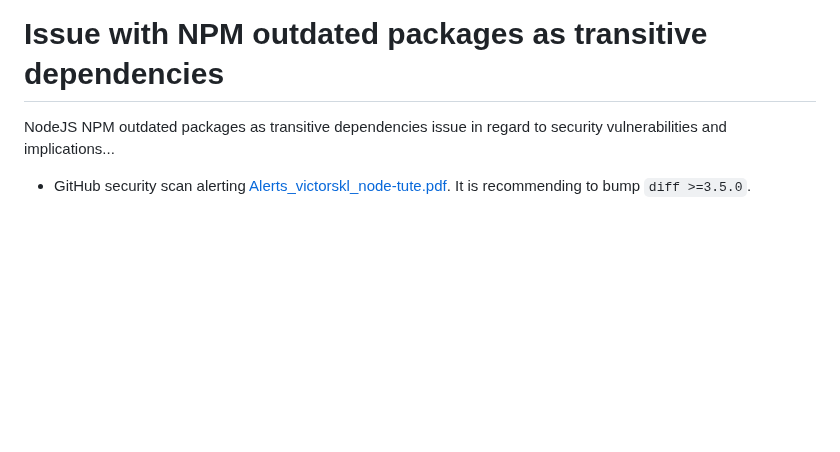
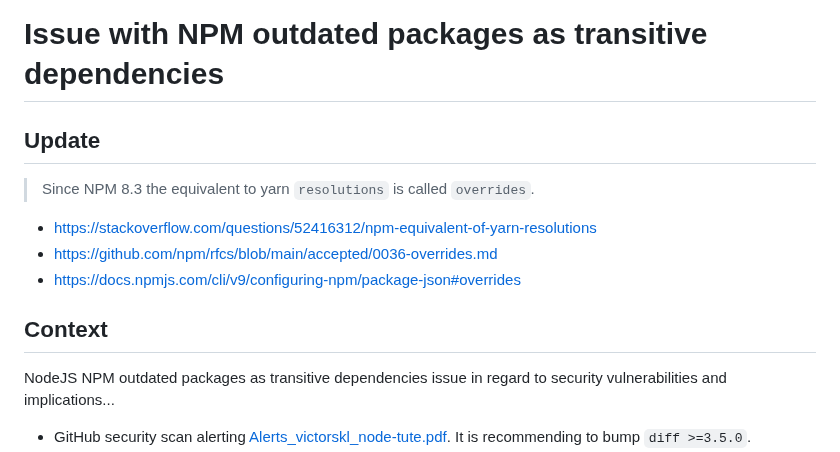
Before and after one commit to victorskl/node-tute, a Markdown page: 01-npm-grunt/deps_issue/README.md, the part around the change. Drawn GitHub-style; blank space fills up the shorter version.

Commit message:
Updated deps_issue article npm v8.3 overrides feature

```diff
--- a/01-npm-grunt/deps_issue/README.md
+++ b/01-npm-grunt/deps_issue/README.md
@@ -1,4 +1,14 @@
 # Issue with NPM outdated packages as transitive dependencies
+
+## Update
+
+> Since NPM 8.3 the equivalent to yarn `resolutions` is called `overrides`.
+
+- https://stackoverflow.com/questions/52416312/npm-equivalent-of-yarn-resolutions
+- https://github.com/npm/rfcs/blob/main/accepted/0036-overrides.md
+- https://docs.npmjs.com/cli/v9/configuring-npm/package-json#overrides
+
+## Context
 
 NodeJS NPM outdated packages as transitive dependencies issue in regard to security vulnerabilities and implications...
 
```
Also changed, not shown: DEPS.md (+1 -1 lines).
